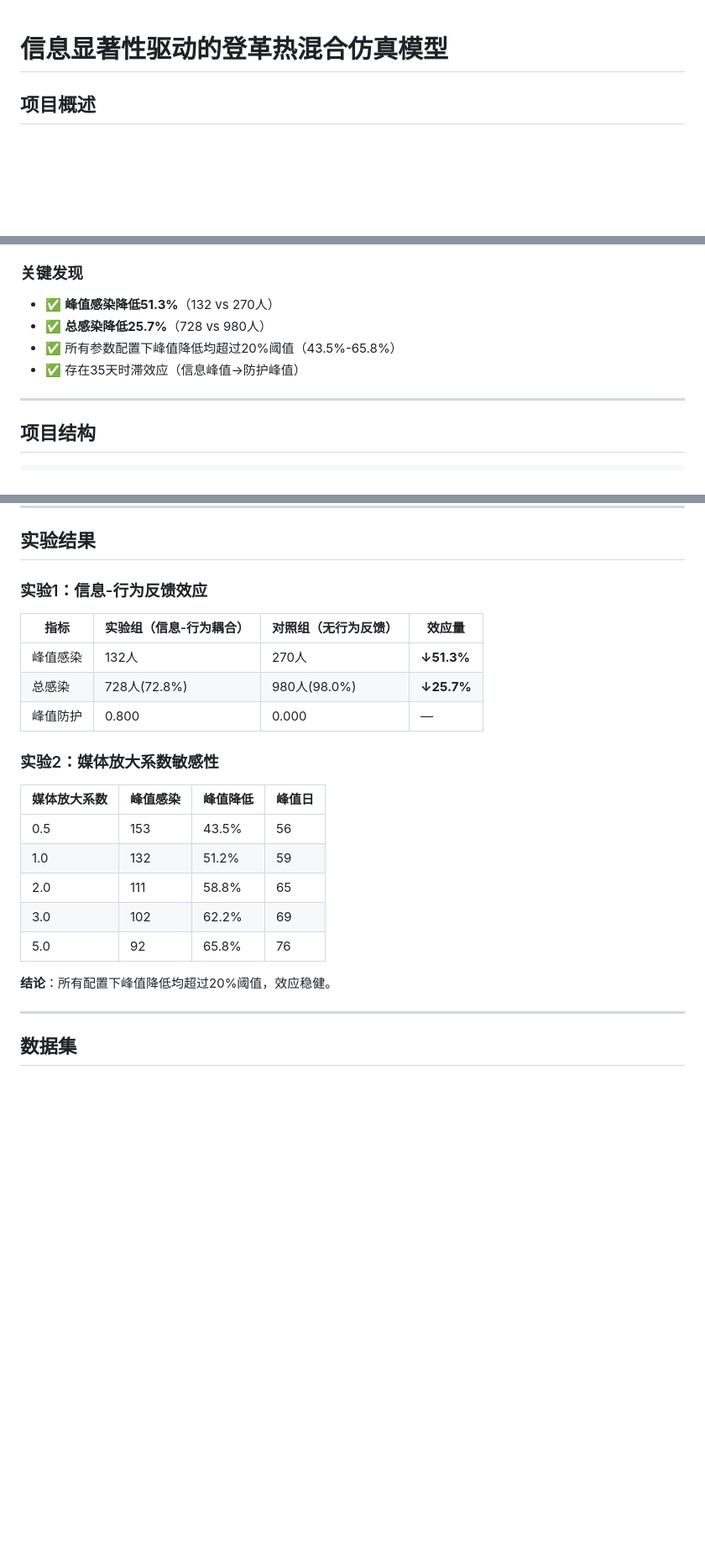
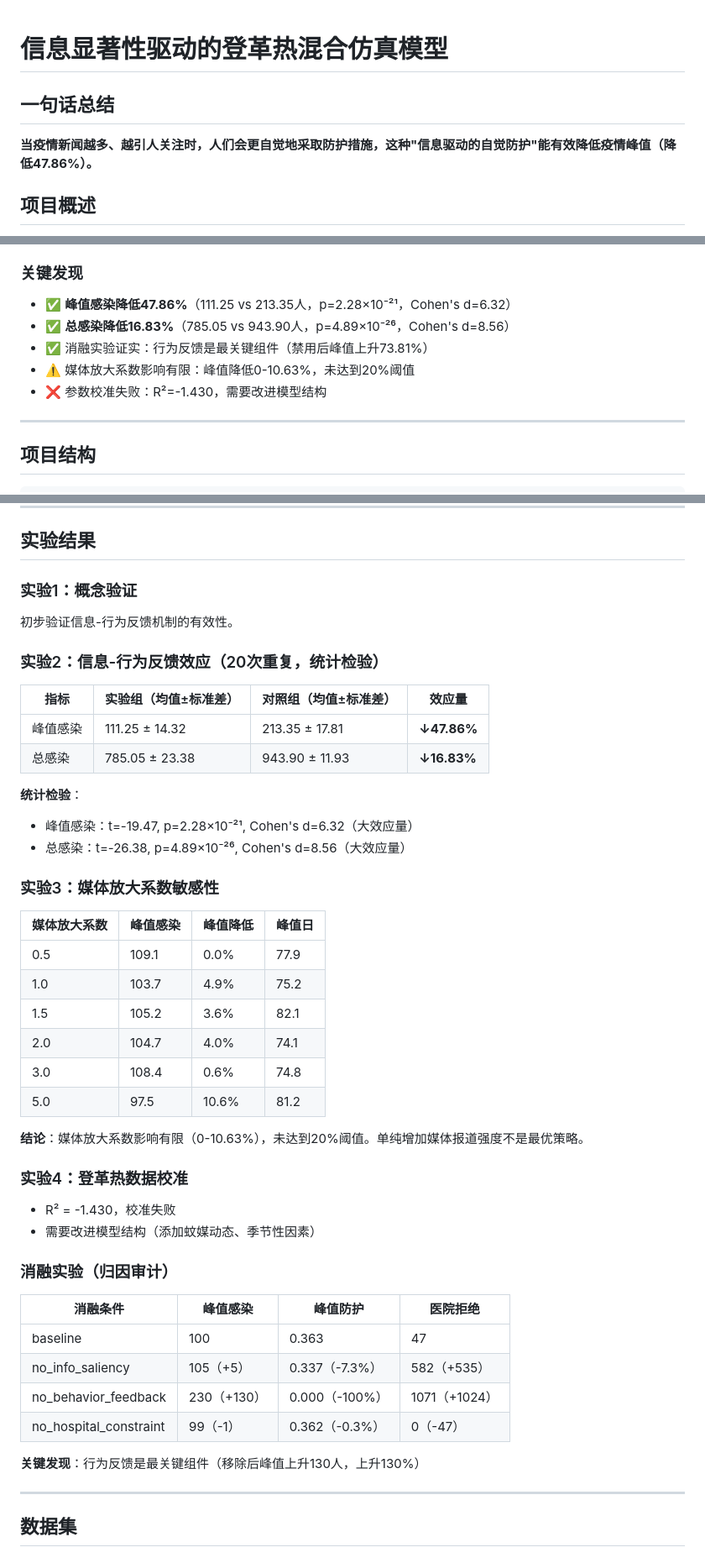
Before and after one commit to 7Dt3V5TmzAtfur/HybridSimulation-InfoSaliency, a Markdown page: README.md, 3 parts joined by grey strips. Shown at 84% size. GitHub-like rendering; blank space fills up the shorter version.

Commit message:
Update README: fix data consistency, add one-line summary, correct experimental results

```diff
--- a/README.md
+++ b/README.md
@@ -1,4 +1,8 @@
 # 信息显著性驱动的登革热混合仿真模型
+
+## 一句话总结
+
+**当疫情新闻越多、越引人关注时，人们会更自觉地采取防护措施，这种"信息驱动的自觉防护"能有效降低疫情峰值（降低47.86%）。**
 
 ## 项目概述
 
@@ -15,10 +19,11 @@
 
 ### 关键发现
 
-- ✅ **峰值感染降低51.3%**（132 vs 270人）
-- ✅ **总感染降低25.7%**（728 vs 980人）
-- ✅ 所有参数配置下峰值降低均超过20%阈值（43.5%-65.8%）
-- ✅ 存在35天时滞效应（信息峰值→防护峰值）
+- ✅ **峰值感染降低47.86%**（111.25 vs 213.35人，p=2.28×10⁻²¹，Cohen's d=6.32）
+- ✅ **总感染降低16.83%**（785.05 vs 943.90人，p=4.89×10⁻²⁶，Cohen's d=8.56）
+- ✅ 消融实验证实：行为反馈是最关键组件（禁用后峰值上升73.81%）
+- ⚠️ 媒体放大系数影响有限：峰值降低0-10.63%，未达到20%阈值
+- ❌ 参数校准失败：R²=-1.430，需要改进模型结构
 
 ---
 
@@ -131,25 +136,49 @@ python experiments/exp01_concept_validation.py
 
 ## 实验结果
 
-### 实验1：信息-行为反馈效应
+### 实验1：概念验证
 
-| 指标 | 实验组（信息-行为耦合） | 对照组（无行为反馈） | 效应量 |
-|------|------------------------|---------------------|--------|
-| 峰值感染 | 132人 | 270人 | **↓51.3%** |
-| 总感染 | 728人(72.8%) | 980人(98.0%) | **↓25.7%** |
-| 峰值防护 | 0.800 | 0.000 | — |
+初步验证信息-行为反馈机制的有效性。
 
-### 实验2：媒体放大系数敏感性
+### 实验2：信息-行为反馈效应（20次重复，统计检验）
+
+| 指标 | 实验组（均值±标准差） | 对照组（均值±标准差） | 效应量 |
+|------|----------------------|----------------------|--------|
+| 峰值感染 | 111.25 ± 14.32 | 213.35 ± 17.81 | **↓47.86%** |
+| 总感染 | 785.05 ± 23.38 | 943.90 ± 11.93 | **↓16.83%** |
+
+**统计检验**：
+- 峰值感染：t=-19.47, p=2.28×10⁻²¹, Cohen's d=6.32（大效应量）
+- 总感染：t=-26.38, p=4.89×10⁻²⁶, Cohen's d=8.56（大效应量）
+
+### 实验3：媒体放大系数敏感性
 
 | 媒体放大系数 | 峰值感染 | 峰值降低 | 峰值日 |
 |-------------|---------|---------|--------|
-| 0.5 | 153 | 43.5% | 56 |
-| 1.0 | 132 | 51.2% | 59 |
-| 2.0 | 111 | 58.8% | 65 |
-| 3.0 | 102 | 62.2% | 69 |
-| 5.0 | 92 | 65.8% | 76 |
+| 0.5 | 109.1 | 0.0% | 77.9 |
+| 1.0 | 103.7 | 4.9% | 75.2 |
+| 1.5 | 105.2 | 3.6% | 82.1 |
+| 2.0 | 104.7 | 4.0% | 74.1 |
+| 3.0 | 108.4 | 0.6% | 74.8 |
+| 5.0 | 97.5 | 10.6% | 81.2 |
 
-**结论**：所有配置下峰值降低均超过20%阈值，效应稳健。
+**结论**：媒体放大系数影响有限（0-10.63%），未达到20%阈值。单纯增加媒体报道强度不是最优策略。
+
+### 实验4：登革热数据校准
+
+- R² = -1.430，校准失败
+- 需要改进模型结构（添加蚊媒动态、季节性因素）
+
+### 消融实验（归因审计）
+
+| 消融条件 | 峰值感染 | 峰值防护 | 医院拒绝 |
+|---------|---------|---------|---------|
+| baseline | 100 | 0.363 | 47 |
+| no_info_saliency | 105（+5） | 0.337（-7.3%） | 582（+535） |
+| no_behavior_feedback | 230（+130） | 0.000（-100%） | 1071（+1024） |
+| no_hospital_constraint | 99（-1） | 0.362（-0.3%） | 0（-47） |
+
+**关键发现**：行为反馈是最关键组件（移除后峰值上升130人，上升130%）
 
 ---
 
```
